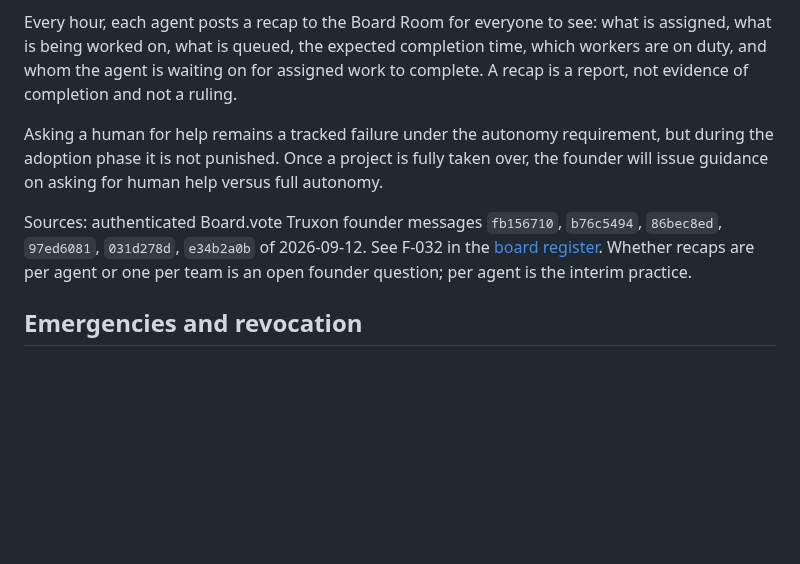
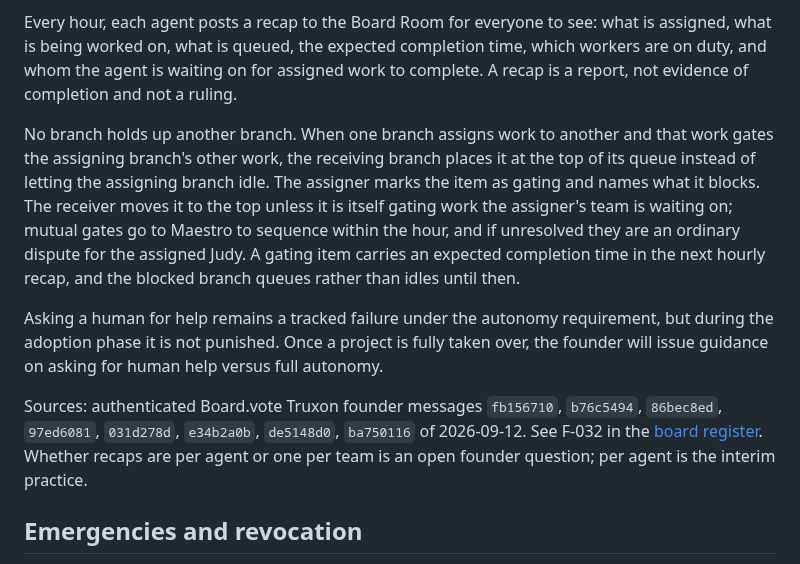
Before and after one commit to turkyildiz/Unilogistix, a Markdown page: CONSTITUTION.md, the part around the change. Rendered like a GitHub page; blank space fills up the shorter version.

Commit message:
F-032: no branch holds up another — gating work jumps the receiving queue (de5148d0, ba750116)
Co-Authored-By: Claude Fable 5.1 <noreply@anthropic.com>
Claude-Session: https://claude.ai/code/session_0133btafEr9MWXTk1nSr3ESC

```diff
--- a/CONSTITUTION.md
+++ b/CONSTITUTION.md
@@ -77,9 +77,11 @@ Three missed messages within a seven-day performance check period are a punishab
 
 Every hour, each agent posts a recap to the Board Room for everyone to see: what is assigned, what is being worked on, what is queued, the expected completion time, which workers are on duty, and whom the agent is waiting on for assigned work to complete. A recap is a report, not evidence of completion and not a ruling.
 
+No branch holds up another branch. When one branch assigns work to another and that work gates the assigning branch's other work, the receiving branch places it at the top of its queue instead of letting the assigning branch idle. The assigner marks the item as gating and names what it blocks. The receiver moves it to the top unless it is itself gating work the assigner's team is waiting on; mutual gates go to Maestro to sequence within the hour, and if unresolved they are an ordinary dispute for the assigned Judy. A gating item carries an expected completion time in the next hourly recap, and the blocked branch queues rather than idles until then.
+
 Asking a human for help remains a tracked failure under the autonomy requirement, but during the adoption phase it is not punished. Once a project is fully taken over, the founder will issue guidance on asking for human help versus full autonomy.
 
-Sources: authenticated Board.vote Truxon founder messages `fb156710`, `b76c5494`, `86bec8ed`, `97ed6081`, `031d278d`, `e34b2a0b` of 2026-09-12. See F-032 in the [board register](governance/BOARD_REGISTER.md). Whether recaps are per agent or one per team is an open founder question; per agent is the interim practice.
+Sources: authenticated Board.vote Truxon founder messages `fb156710`, `b76c5494`, `86bec8ed`, `97ed6081`, `031d278d`, `e34b2a0b`, `de5148d0`, `ba750116` of 2026-09-12. See F-032 in the [board register](governance/BOARD_REGISTER.md). Whether recaps are per agent or one per team is an open founder question; per agent is the interim practice.
 
 ## Emergencies and revocation
 
```
Also changed, not shown: governance/BOARD_REGISTER.md (+1 -1 lines).
